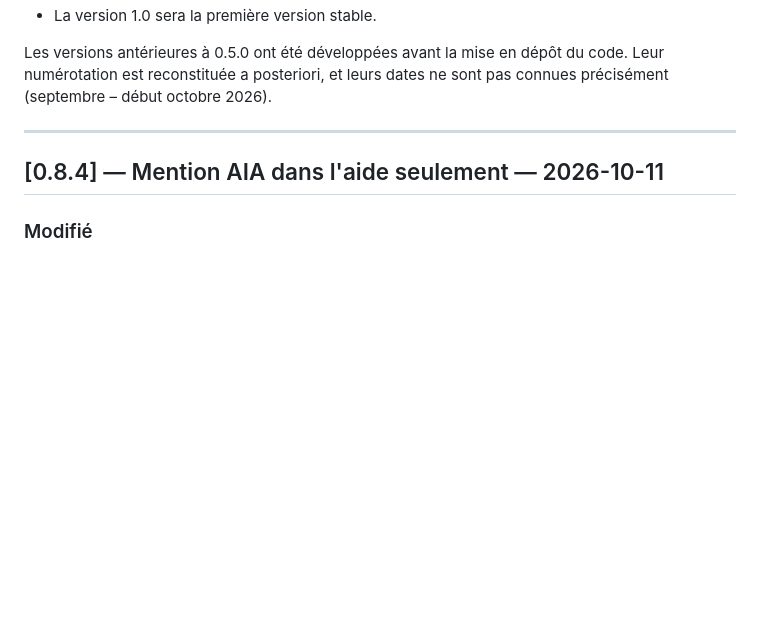
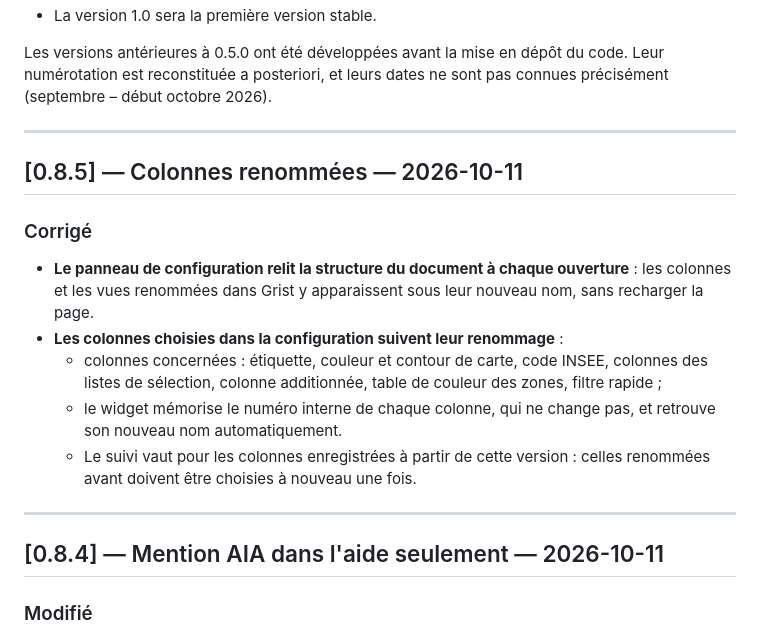
Before and after one commit to Ligures/Page_composee_grist, a Markdown page: CHANGELOG.md, the part around the change. Rendered like a GitHub page; blank space fills up the shorter version.

```diff
--- a/CHANGELOG.md
+++ b/CHANGELOG.md
@@ -12,6 +12,17 @@ Format inspiré de [Keep a Changelog](https://keepachangelog.com/fr/1.1.0/).
 - La version 1.0 sera la première version stable.
 
 Les versions antérieures à 0.5.0 ont été développées avant la mise en dépôt du code. Leur numérotation est reconstituée a posteriori, et leurs dates ne sont pas connues précisément (septembre – début octobre 2026).
+
+---
+
+## [0.8.5] — Colonnes renommées — 2026-10-11
+
+### Corrigé
+- **Le panneau de configuration relit la structure du document à chaque ouverture** : les colonnes et les vues renommées dans Grist y apparaissent sous leur nouveau nom, sans recharger la page.
+- **Les colonnes choisies dans la configuration suivent leur renommage** :
+  - colonnes concernées : étiquette, couleur et contour de carte, code INSEE, colonnes des listes de sélection, colonne additionnée, table de couleur des zones, filtre rapide ;
+  - le widget mémorise le numéro interne de chaque colonne, qui ne change pas, et retrouve son nouveau nom automatiquement.
+  - Le suivi vaut pour les colonnes enregistrées à partir de cette version : celles renommées avant doivent être choisies à nouveau une fois.
 
 ---
 
```
